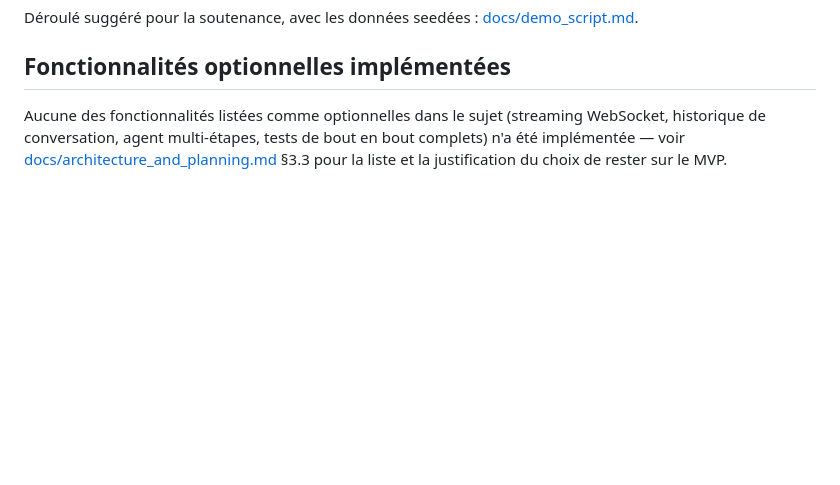
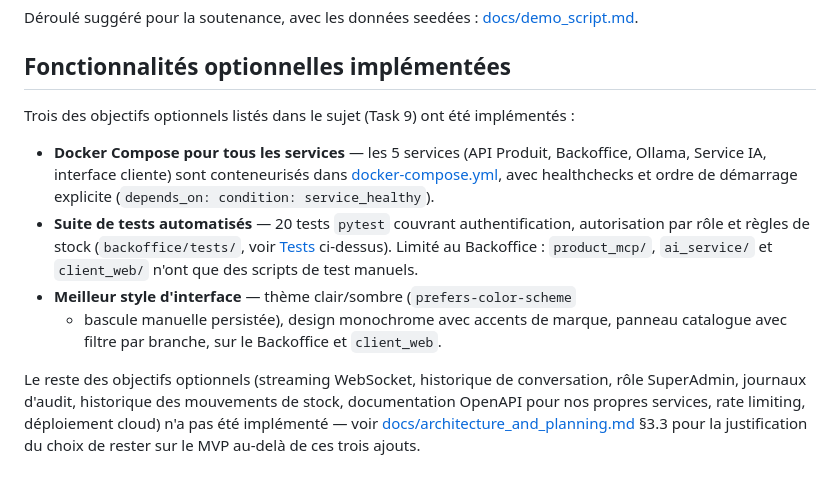
Before and after one commit to splint314/HBntory, a Markdown page: README.md, the part around the change. GitHub-like rendering; blank space fills up the shorter version.

Commit message:
docs: fix README to list stretch goals actually implemented

```diff
--- a/README.md
+++ b/README.md
@@ -360,8 +360,27 @@ Déroulé suggéré pour la soutenance, avec les données seedées :
 
 ## Fonctionnalités optionnelles implémentées
 
-Aucune des fonctionnalités listées comme optionnelles dans le sujet
-(streaming WebSocket, historique de conversation, agent multi-étapes,
-tests de bout en bout complets) n'a été implémentée — voir
+Trois des objectifs optionnels listés dans le sujet (Task 9) ont été
+implémentés :
+
+- **Docker Compose pour tous les services** — les 5 services (API Produit,
+  Backoffice, Ollama, Service IA, interface cliente) sont conteneurisés
+  dans [docker-compose.yml](docker-compose.yml), avec healthchecks et
+  ordre de démarrage explicite (`depends_on: condition: service_healthy`).
+- **Suite de tests automatisés** — 20 tests `pytest` couvrant
+  authentification, autorisation par rôle et règles de stock
+  (`backoffice/tests/`, voir [Tests](#tests-task-7) ci-dessus). Limité au
+  Backoffice : `product_mcp/`, `ai_service/` et `client_web/` n'ont que des
+  scripts de test manuels.
+- **Meilleur style d'interface** — thème clair/sombre (`prefers-color-scheme`
+  + bascule manuelle persistée), design monochrome avec accents de marque,
+  panneau catalogue avec filtre par branche, sur le Backoffice et
+  `client_web`.
+
+Le reste des objectifs optionnels (streaming WebSocket, historique de
+conversation, rôle SuperAdmin, journaux d'audit, historique des mouvements
+de stock, documentation OpenAPI pour nos propres services, rate limiting,
+déploiement cloud) n'a pas été implémenté — voir
 [docs/architecture_and_planning.md](docs/architecture_and_planning.md)
-§3.3 pour la liste et la justification du choix de rester sur le MVP.
+§3.3 pour la justification du choix de rester sur le MVP au-delà de ces
+trois ajouts.
```
